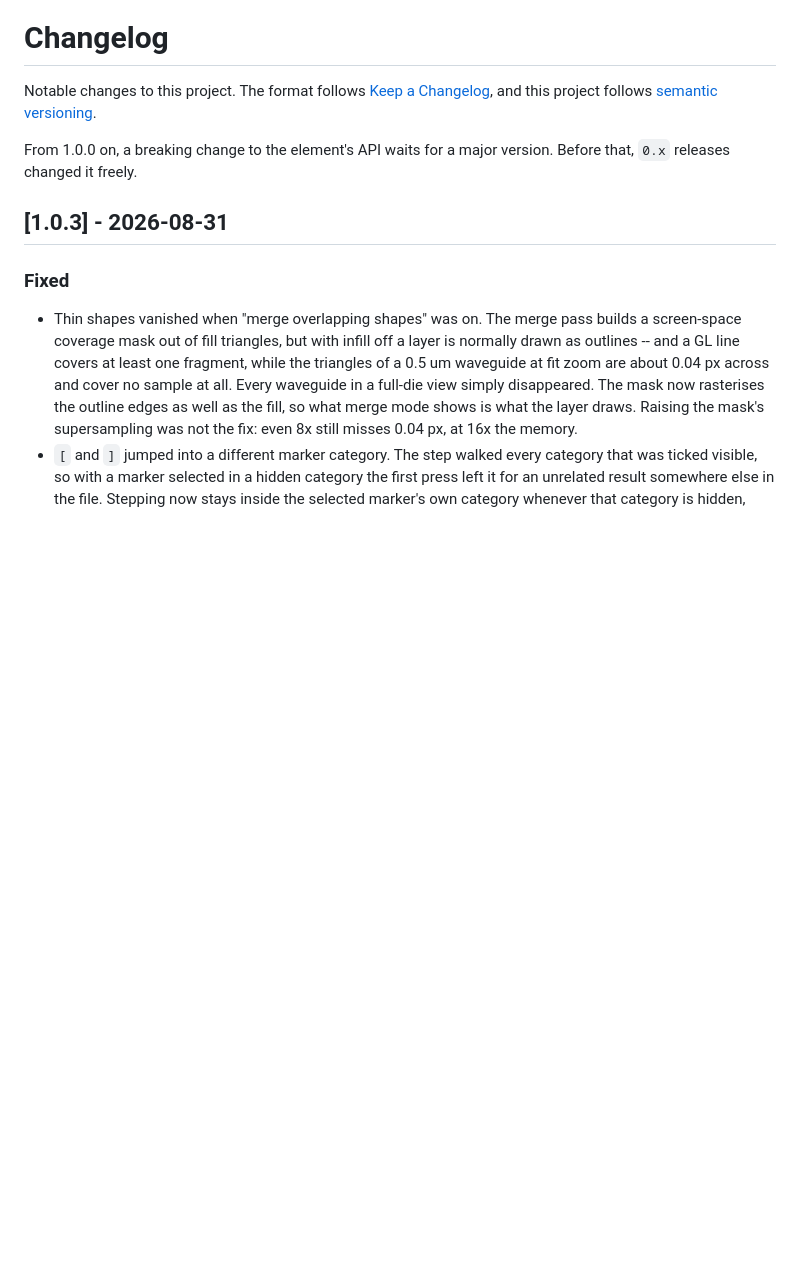
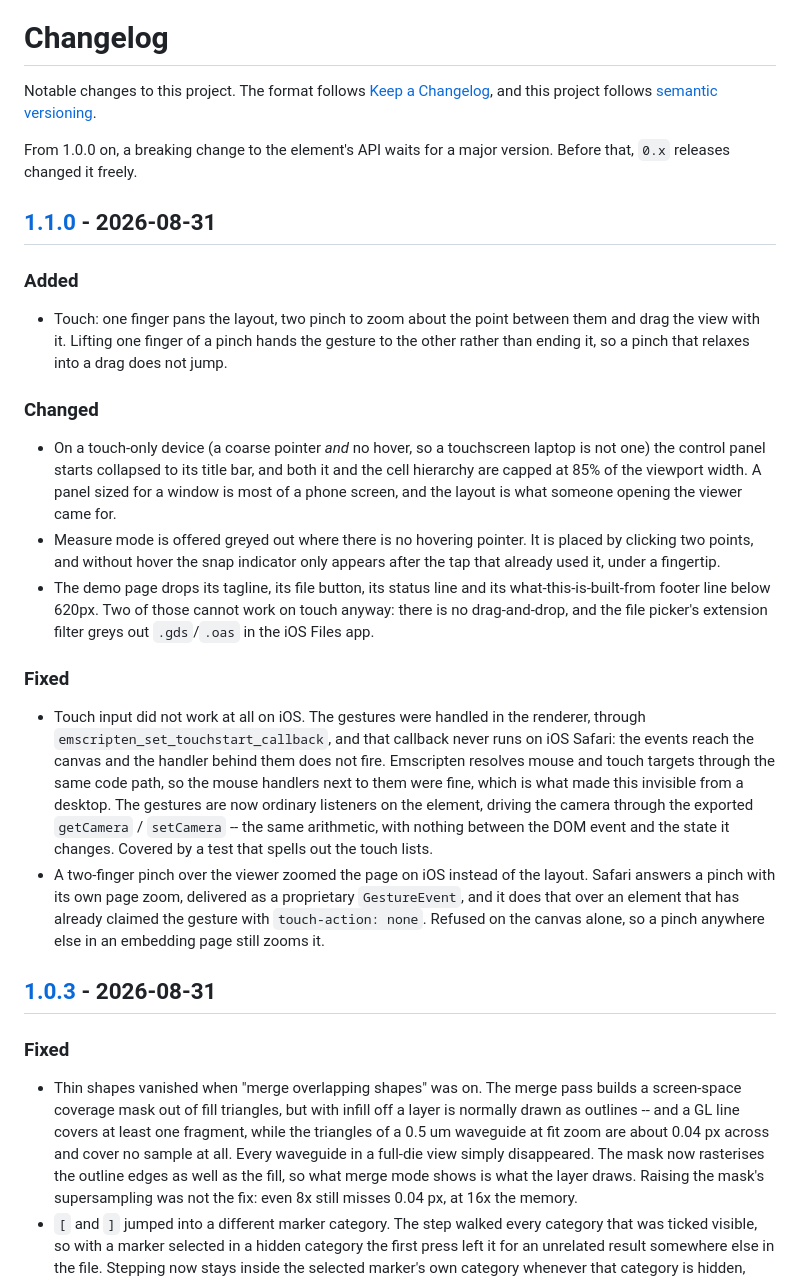
Before and after one commit to EthanLowenthal/GDS-Lens, a Markdown page: CHANGELOG.md, the part around one of its changes. Drawn GitHub-style; blank space fills up the shorter version.

Commit message:
Changelog for 1.1.0

```diff
--- a/CHANGELOG.md
+++ b/CHANGELOG.md
@@ -6,6 +6,47 @@ follows [semantic versioning](https://semver.org/spec/v2.0.0.html).
 
 From 1.0.0 on, a breaking change to the element's API waits for a major
 version. Before that, `0.x` releases changed it freely.
+
+## [1.1.0] - 2026-08-31
+
+### Added
+
+- Touch: one finger pans the layout, two pinch to zoom about the point between
+  them and drag the view with it. Lifting one finger of a pinch hands the
+  gesture to the other rather than ending it, so a pinch that relaxes into a
+  drag does not jump.
+
+### Changed
+
+- On a touch-only device (a coarse pointer *and* no hover, so a touchscreen
+  laptop is not one) the control panel starts collapsed to its title bar, and
+  both it and the cell hierarchy are capped at 85% of the viewport width. A
+  panel sized for a window is most of a phone screen, and the layout is what
+  someone opening the viewer came for.
+- Measure mode is offered greyed out where there is no hovering pointer. It is
+  placed by clicking two points, and without hover the snap indicator only
+  appears after the tap that already used it, under a fingertip.
+- The demo page drops its tagline, its file button, its status line and its
+  what-this-is-built-from footer line below 620px. Two of those cannot work on
+  touch anyway: there is no drag-and-drop, and the file picker's extension
+  filter greys out `.gds`/`.oas` in the iOS Files app.
+
+### Fixed
+
+- Touch input did not work at all on iOS. The gestures were handled in the
+  renderer, through `emscripten_set_touchstart_callback`, and that callback
+  never runs on iOS Safari: the events reach the canvas and the handler behind
+  them does not fire. Emscripten resolves mouse and touch targets through the
+  same code path, so the mouse handlers next to them were fine, which is what
+  made this invisible from a desktop. The gestures are now ordinary listeners
+  on the element, driving the camera through the exported `getCamera` /
+  `setCamera` -- the same arithmetic, with nothing between the DOM event and
+  the state it changes. Covered by a test that spells out the touch lists.
+- A two-finger pinch over the viewer zoomed the page on iOS instead of the
+  layout. Safari answers a pinch with its own page zoom, delivered as a
+  proprietary `GestureEvent`, and it does that over an element that has already
+  claimed the gesture with `touch-action: none`. Refused on the canvas alone,
+  so a pinch anywhere else in an embedding page still zooms it.
 
 ## [1.0.3] - 2026-08-31
 
```
Also changed, not shown: other parts of CHANGELOG.md (+3 -1 lines).
